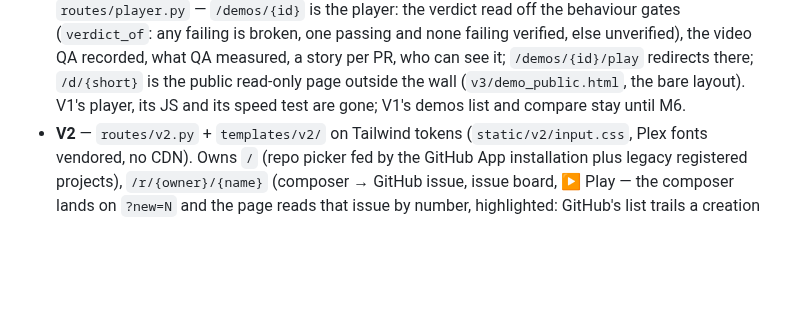
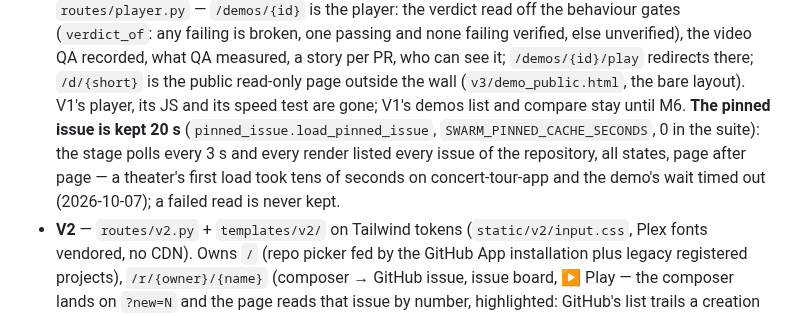
Before and after one commit to jrechet/theswarm, a Markdown page: AGENTS.md, the part around the change. GitHub-like rendering; blank space fills up the shorter version.

Commit message:
wip(v3): M4 — AGENTS.md on the pinned issue's cache

```diff
--- a/AGENTS.md
+++ b/AGENTS.md
@@ -91,6 +91,12 @@ watch; the older two are deleted at its M6):
   redirects there; `/d/{short}` is the public read-only page outside the
   wall (`v3/demo_public.html`, the bare layout). V1's player, its JS and
   its speed test are gone; V1's demos list and compare stay until M6.
+  **The pinned issue is kept 20 s** (`pinned_issue.load_pinned_issue`,
+  `SWARM_PINNED_CACHE_SECONDS`, 0 in the suite): the stage polls every
+  3 s and every render listed every issue of the repository, all states,
+  page after page — a theater's first load took tens of seconds on
+  concert-tour-app and the demo's wait timed out (2026-10-07); a failed
+  read is never kept.
 - **V2** — `routes/v2.py` + `templates/v2/` on Tailwind tokens (`static/v2/input.css`,
   Plex fonts vendored, no CDN). Owns `/` (repo picker fed by the GitHub App
   installation plus legacy registered projects), `/r/{owner}/{name}` (composer →
```
